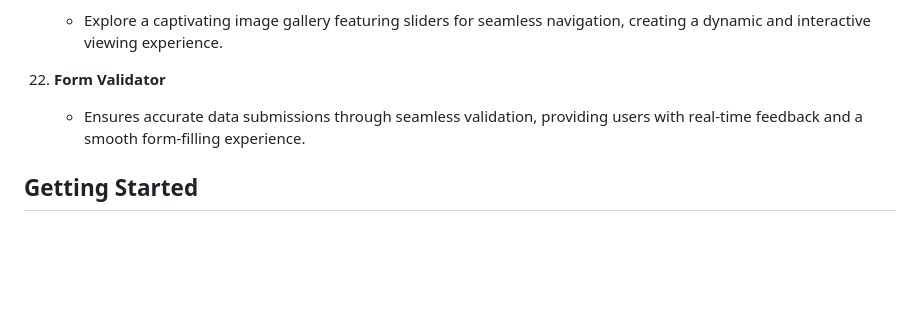
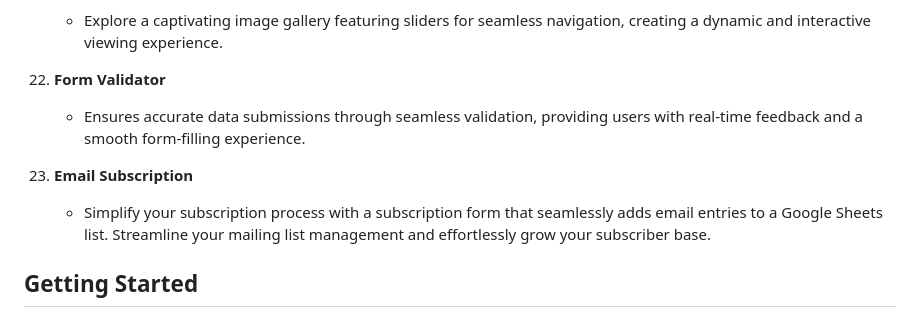
Before and after one commit to aarshitaacharya/littleLlamaLab, a Markdown page: README.md, the part around the change. Rendered like a GitHub page; blank space fills up the shorter version.

Commit message:
added 23rd project

```diff
--- a/README.md
+++ b/README.md
@@ -73,6 +73,9 @@ This repository is a collection of small-scale projects designed for exploration
 22. **Form Validator**
     - Ensures accurate data submissions through seamless validation, providing users with real-time feedback and a smooth form-filling experience.
 
+23. **Email Subscription**
+    - Simplify your subscription process with a subscription form that seamlessly adds email entries to a Google Sheets list. Streamline your mailing list management and effortlessly grow your subscriber base.
+
 ## Getting Started
 
 Clone the repository to your local machine and explore the projects individually. Each project is contained within its directory, with necessary instructions and resources.
```
